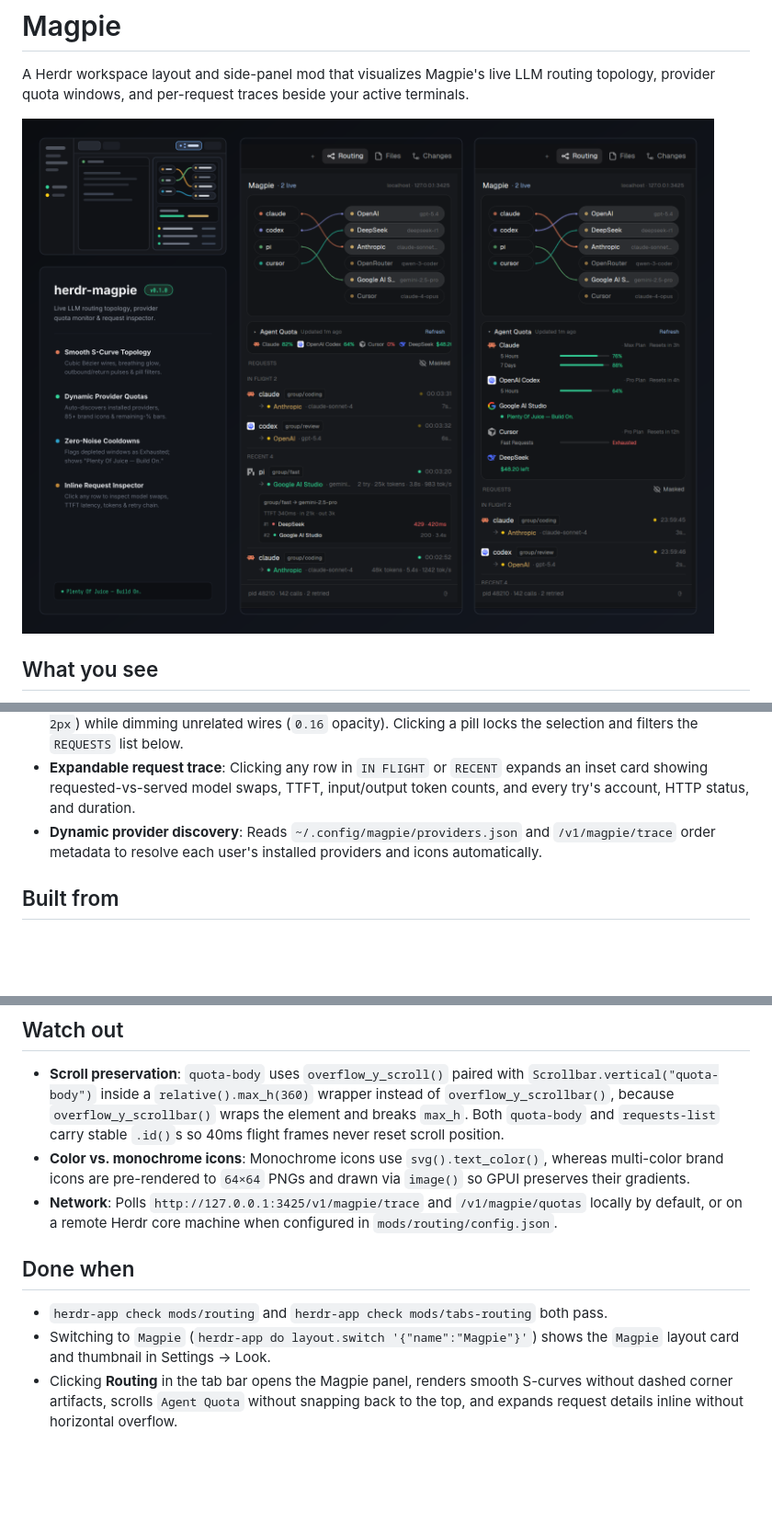
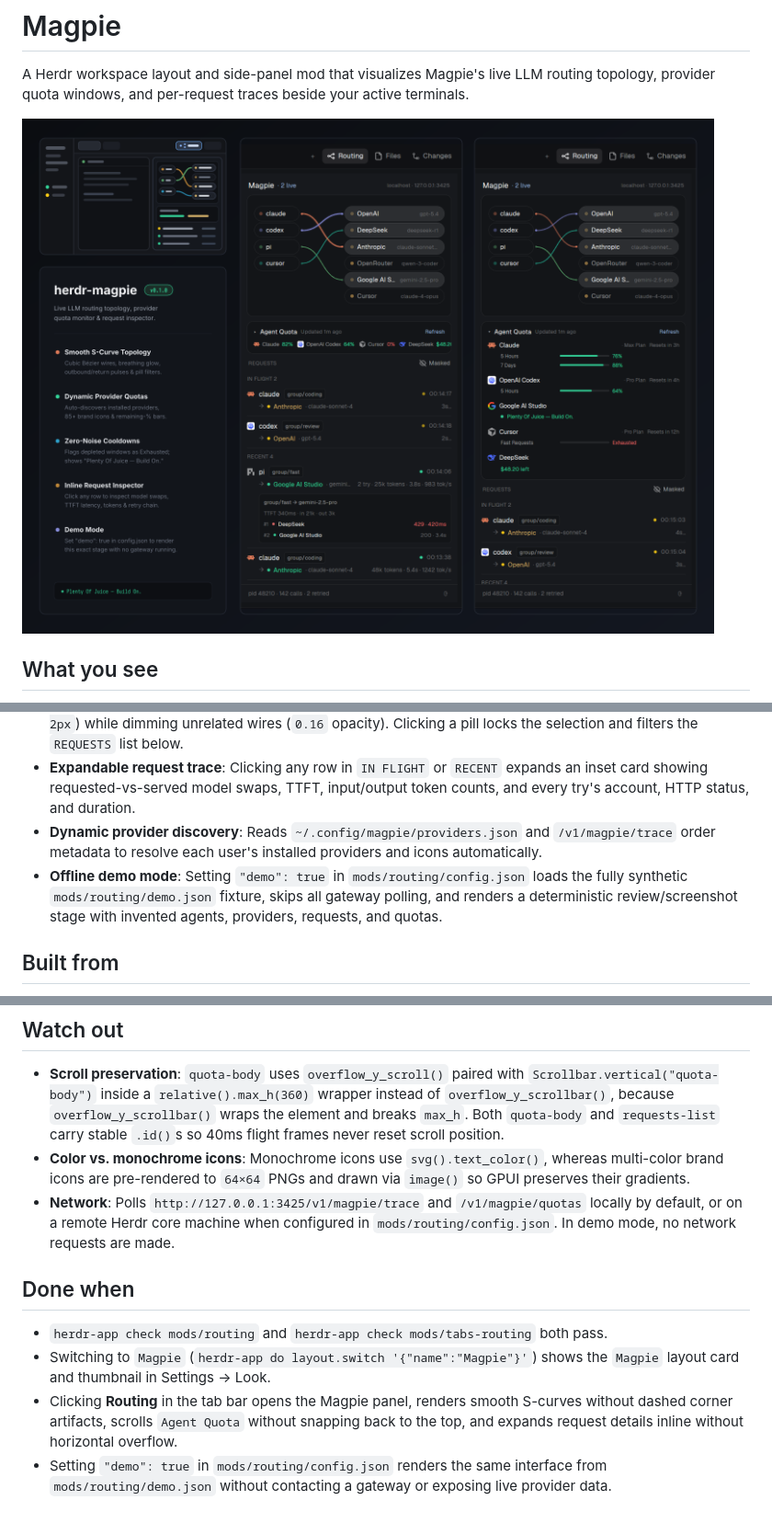
Before and after one commit to dorokuma/herdr-magpie, a Markdown page: RECIPE.md, 3 parts joined by grey strips. Shown at 92% size. GitHub-like rendering; pictures changed too: preview.png; blank space fills up the shorter version.

```diff
--- a/RECIPE.md
+++ b/RECIPE.md
@@ -22,6 +22,7 @@ A Herdr workspace layout and side-panel mod that visualizes Magpie's live LLM ro
 - **Hover and click-to-filter**: Hovering any agent or account pill highlights its active and recent wires (`stroke: 2px`) while dimming unrelated wires (`0.16` opacity). Clicking a pill locks the selection and filters the `REQUESTS` list below.
 - **Expandable request trace**: Clicking any row in `IN FLIGHT` or `RECENT` expands an inset card showing requested-vs-served model swaps, TTFT, input/output token counts, and every try's account, HTTP status, and duration.
 - **Dynamic provider discovery**: Reads `~/.config/magpie/providers.json` and `/v1/magpie/trace` order metadata to resolve each user's installed providers and icons automatically.
+- **Offline demo mode**: Setting `"demo": true` in `mods/routing/config.json` loads the fully synthetic `mods/routing/demo.json` fixture, skips all gateway polling, and renders a deterministic review/screenshot stage with invented agents, providers, requests, and quotas.
 
 ## Built from
 
@@ -34,10 +35,11 @@ A Herdr workspace layout and side-panel mod that visualizes Magpie's live LLM ro
 
 - **Scroll preservation**: `quota-body` uses `overflow_y_scroll()` paired with `Scrollbar.vertical("quota-body")` inside a `relative().max_h(360)` wrapper instead of `overflow_y_scrollbar()`, because `overflow_y_scrollbar()` wraps the element and breaks `max_h`. Both `quota-body` and `requests-list` carry stable `.id()`s so 40ms flight frames never reset scroll position.
 - **Color vs. monochrome icons**: Monochrome icons use `svg().text_color()`, whereas multi-color brand icons are pre-rendered to `64×64` PNGs and drawn via `image()` so GPUI preserves their gradients.
-- **Network**: Polls `http://127.0.0.1:3425/v1/magpie/trace` and `/v1/magpie/quotas` locally by default, or on a remote Herdr core machine when configured in `mods/routing/config.json`.
+- **Network**: Polls `http://127.0.0.1:3425/v1/magpie/trace` and `/v1/magpie/quotas` locally by default, or on a remote Herdr core machine when configured in `mods/routing/config.json`. In demo mode, no network requests are made.
 
 ## Done when
 
 - `herdr-app check mods/routing` and `herdr-app check mods/tabs-routing` both pass.
 - Switching to `Magpie` (`herdr-app do layout.switch '{"name":"Magpie"}'`) shows the `Magpie` layout card and thumbnail in Settings → Look.
 - Clicking **Routing** in the tab bar opens the Magpie panel, renders smooth S-curves without dashed corner artifacts, scrolls `Agent Quota` without snapping back to the top, and expands request details inline without horizontal overflow.
+- Setting `"demo": true` in `mods/routing/config.json` renders the same interface from `mods/routing/demo.json` without contacting a gateway or exposing live provider data.
```
Also changed, not shown: README.md (+16 -1 lines), README.zh-CN.md (+15 -1 lines), 3 other files.
